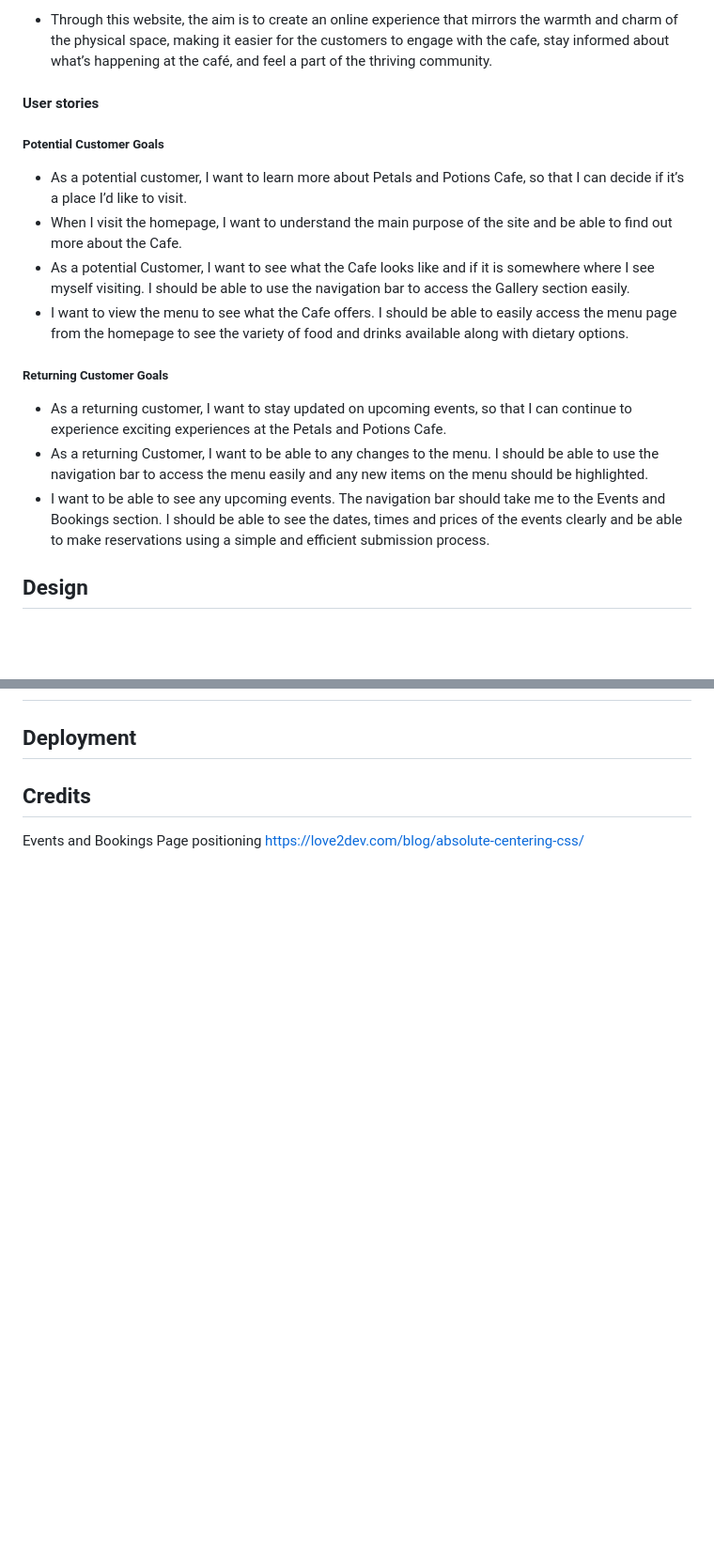
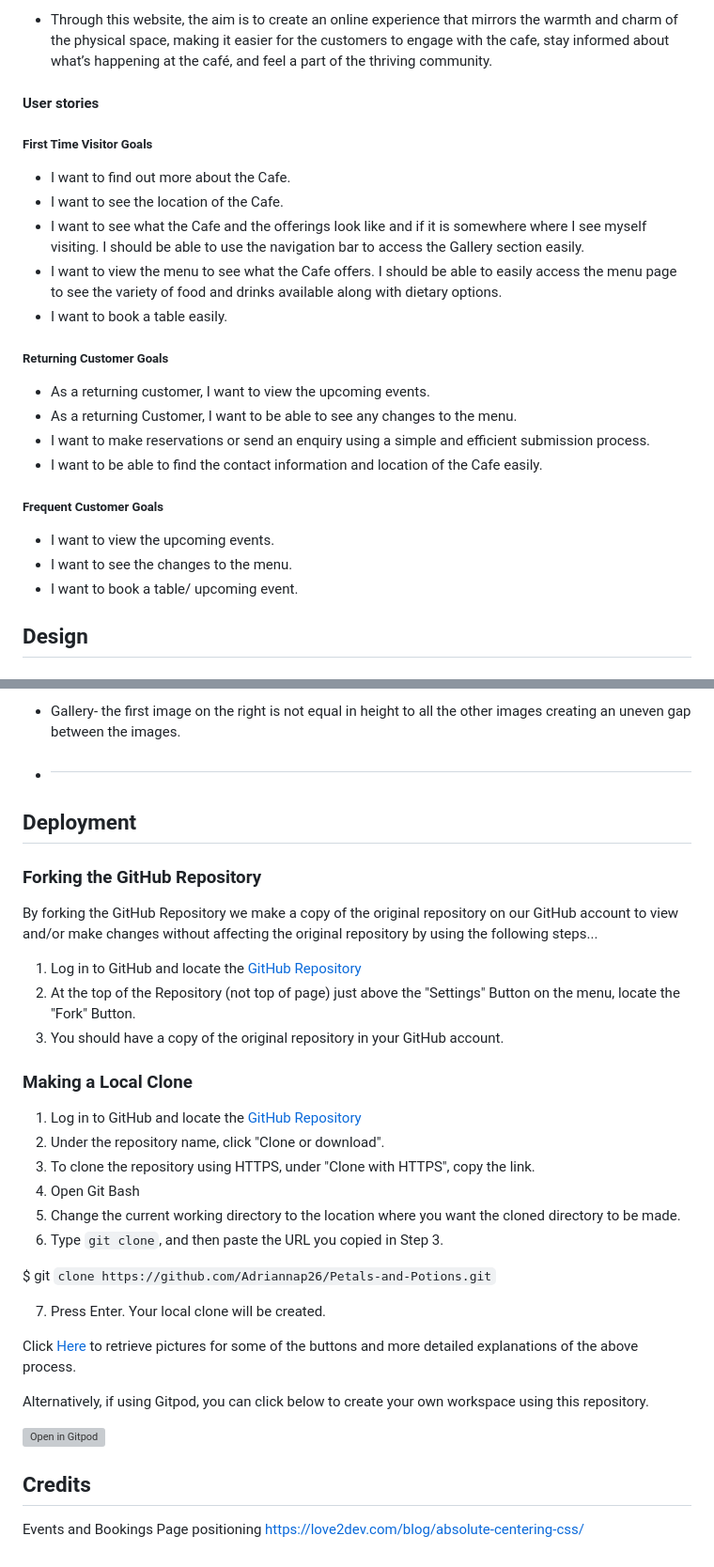
Before and after one commit to Adriannap26/Petals-and-Potions, a Markdown page: README.md, 2 parts joined by grey strips. Shown: that part at 94% size. Rendered like a GitHub page; blank space fills up the shorter version; grey boxes are pictures that could not be loaded.

```diff
--- a/README.md
+++ b/README.md
@@ -29,19 +29,26 @@ This is where the image with different browsers and screen sizes will go TBC
 
    #### User stories
 
-   ##### Potential Customer Goals
-   - As a potential customer, I want to learn more about Petals and Potions Cafe, so that I can decide if it’s a place I’d like to visit.
-   - When I visit the homepage, I want to understand the main purpose of the site and be able to find out more about the Cafe.
-   - As a potential Customer, I want to see what the Cafe looks like and if it is somewhere where I see myself visiting. I should be able to use the navigation bar to access the Gallery section easily.
-   - I want to view the menu to see what the Cafe offers. I should be able to easily access the menu page from the homepage to see the variety of food and drinks available along with dietary options.
+   ##### First Time Visitor Goals
+   - I want to find out more about the Cafe.
+   - I want to see the location of the Cafe.
+   - I want to see what the Cafe and the offerings look like and if it is somewhere where I see myself visiting. I should be able to use the navigation bar to access the Gallery section easily.
+   - I want to view the menu to see what the Cafe offers. I should be able to easily access the menu page to see the variety of food and drinks available along with dietary options.
+   - I want to book a table easily.
 
    ##### Returning Customer Goals
-   - As a returning customer, I want to stay updated on upcoming events, so that I can continue to experience exciting experiences at the Petals and Potions Cafe.
-   - As a returning Customer, I want to be able to any changes to the menu. I should be able to use the navigation bar to access the menu easily and any new items on the menu should be highlighted.
-   - I want to be able to see any upcoming events. The navigation bar should take me to the Events and Bookings section. I should be able to see the dates, times and prices of the events clearly and be able to make reservations using a simple and efficient submission process.
+   - As a returning customer, I want to view the upcoming events.
+   - As a returning Customer, I want to be able to see any changes to the menu.
+   - I want to make reservations or send an enquiry using a simple and efficient submission process.
+   - I want to be able to find the contact information and location of the Cafe easily.
    <!--
    - I want to be able to subscribe to the newsletter in order to receive special offers and receive communication regarding upcoming events.
    -->
+
+   ##### Frequent Customer Goals
+   - I want to view the upcoming events.
+   - I want to see the changes to the menu.
+   - I want to book a table/ upcoming event.
 
 ## Design
    ### Colour Scheme
@@ -238,4 +319,37 @@ All pages contain the same header and footer.
+-   Gallery- the first image on the right is not equal in height to all the other images creating an uneven gap between the images.
+-   #
+
 ## Deployment
+
+
+
+### Forking the GitHub Repository
+
+By forking the GitHub Repository we make a copy of the original repository on our GitHub account to view and/or make changes without affecting the original repository by using the following steps...
+
+1. Log in to GitHub and locate the [GitHub Repository](https://github.com/Adriannap26/Petals-and-Potions.git)
+2. At the top of the Repository (not top of page) just above the "Settings" Button on the menu, locate the "Fork" Button.
+3. You should have a copy of the original repository in your GitHub account.
+
+### Making a Local Clone
+
+1. Log in to GitHub and locate the [GitHub Repository](https://github.com/Adriannap26/Petals-and-Potions)
+2. Under the repository name, click "Clone or download".
+3. To clone the repository using HTTPS, under "Clone with HTTPS", copy the link.
+4. Open Git Bash
+5. Change the current working directory to the location where you want the cloned directory to be made.
+6. Type `git clone`, and then paste the URL you copied in Step 3.
+
+$ git `clone https://github.com/Adriannap26/Petals-and-Potions.git`
+
+7. Press Enter. Your local clone will be created.
+
+Click [Here](https://help.github.com/en/github/creating-cloning-and-archiving-repositories/cloning-a-repository#cloning-a-repository-to-github-desktop) to retrieve pictures for some of the buttons and more detailed explanations of the above process.
+
+Alternatively, if using Gitpod, you can click below to create your own workspace using this repository.
+
+[![Open in Gitpod](https://gitpod.io/button/open-in-gitpod.svg)](https://gitpod.io/#https://github.com/Adriannap26/Petals-and-Potions)
+
 
 ## Credits
 
```
Also changed, not shown: other parts of README.md (+74 -0 lines).
